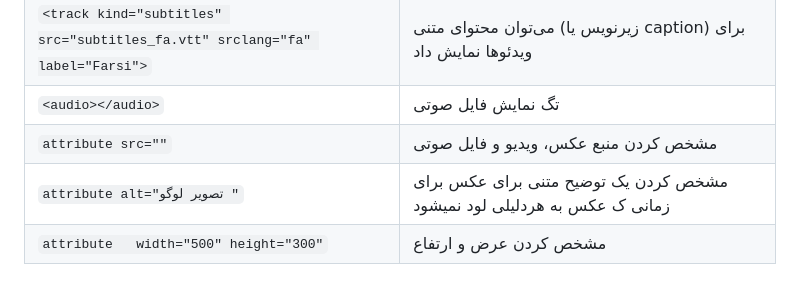
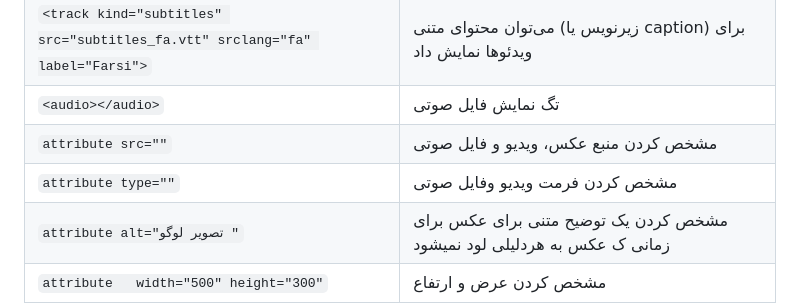
Before and after one commit to Hossein-ali/HTML-course, a Markdown page: README.md, the part around one of its changes. GitHub-like rendering; blank space fills up the shorter version.

```diff
--- a/README.md
+++ b/README.md
@@ -264,6 +264,7 @@
 | `<track kind="subtitles" src="subtitles_fa.vtt" srclang="fa" label="Farsi">`           |  می‌توان محتوای متنی (زیرنویس یا caption) برای ویدئوها نمایش داد  |
 | `<audio></audio>`           |  تگ نمایش فایل صوتی |
 | `attribute src=""`|مشخص کردن منبع عکس، ویدیو و فایل صوتی |
+| `attribute type=""`|مشخص کردن فرمت ویدیو وفایل صوتی  |
 | `attribute alt="تصویر لوگو "`|     مشخص کردن یک توضیح متنی برای عکس برای زمانی ک عکس به هردلیلی لود نمیشود |
 | `attribute   width="500" height="300"`|مشخص کردن عرض و ارتفاع   |
 | `attribute  loading = "lazy"`|بارگزاری نشدن عکس زمانی که در دید کاربر **نیست**  |
```
Also changed, not shown: other parts of README.md (+27 -0 lines).
